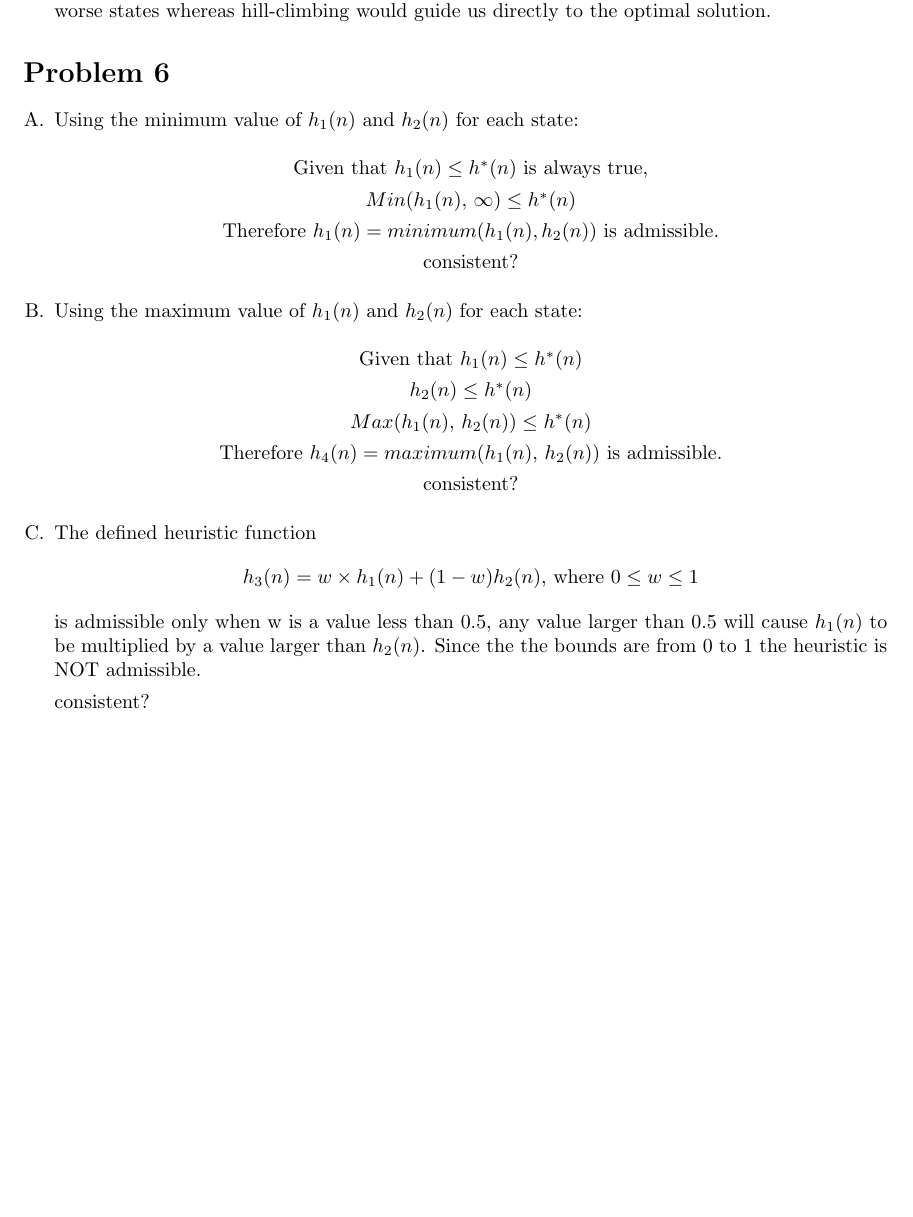
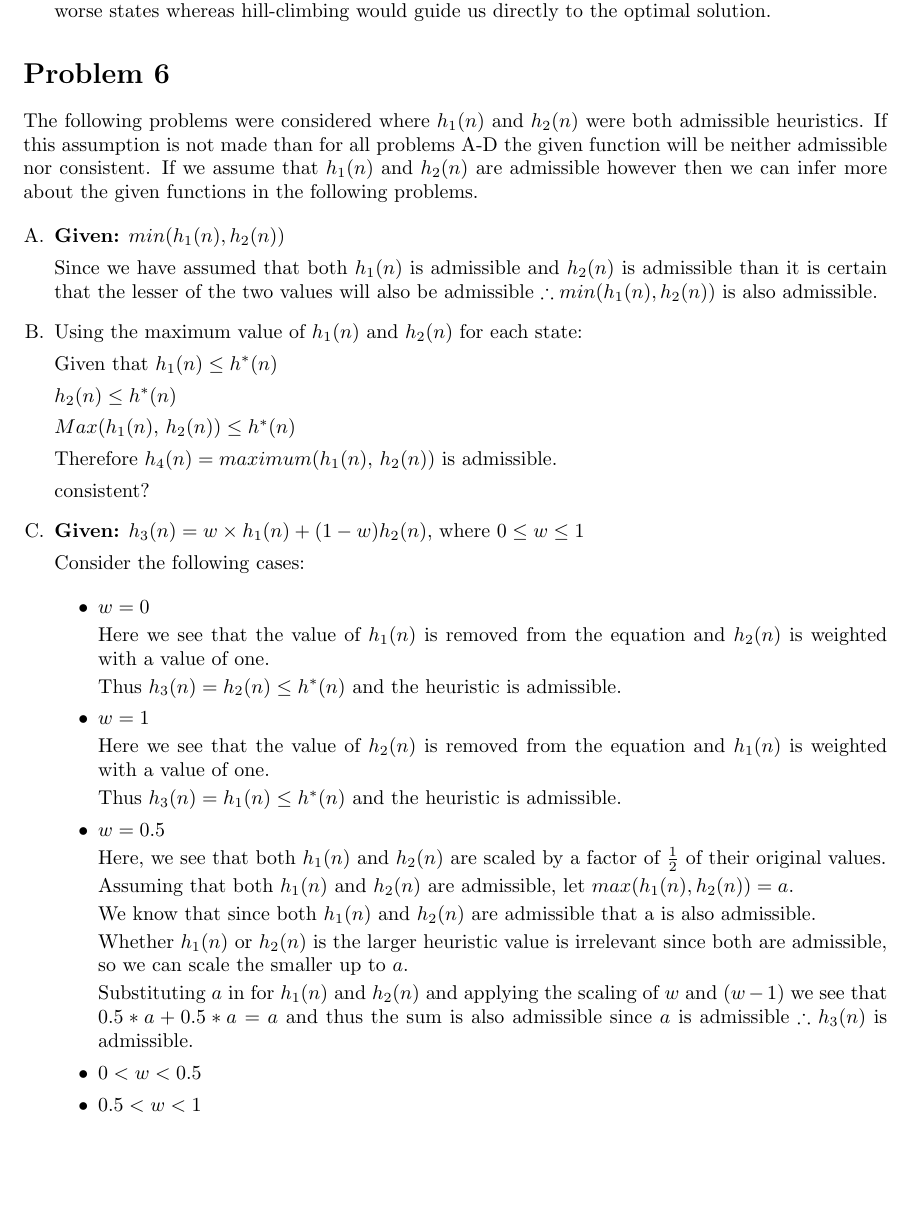
Before and after one commit to arthurquinn/sat-genetic-algorithm, a LaTeX document (report/document.tex): part of page 12 of 12 before the commit and part of page 12 of 13 after it, cut so that both start at the same text, the shorter picture padded with empty space. Compiled offline with pdfLaTeX.

Commit message:
started problem 6

```diff
--- a/report/document.tex
+++ b/report/document.tex
@@ -305,25 +305,18 @@
 	\end{enumerate}
 
 	\section*{Problem 6}
+
+	The following problems were considered where $h_1(n)$ and $h_2(n)$ were both admissible heuristics. If this assumption is not made than for all problems A-D the given function will be neither admissible nor consistent. If we assume that $h_1(n)$ and $h_2(n)$ are admissible however then we can infer more about the given functions in the following problems.
+
 	\begin{enumerate}[A.]
-		\item
-		Using the minimum value of $h_1(n)$ and $h_2(n)$ for each state:
+		\item \textbf{Given:} $min(h_1(n), h_2(n))$
 
-		\begin{center}
-			Given that $h_1(n) \leq h^*(n)$ is always true,
+		Since we have assumed that both $h_1(n)$ is admissible and $h_2(n)$ is admissible than it is certain that the lesser of the two values will also be admissible $\therefore min(h_1(n), h_2(n))$ is also admissible.
 
-			$Min(h_1(n),$ $\infty) \leq h^*(n)$
-
-			Therefore $h_1(n) = minimum (h_1(n), h_2(n))$ is admissible.
-
-			consistent?
-
-		\end{center}
 
 		\item
 		Using the maximum value of $h_1(n)$ and $h_2(n)$ for each state:
 
-		\begin{center}
 
 		Given that $h_1(n) \leq h^*(n)$
 
@@ -335,19 +328,54 @@
 
 		consistent?
 
-		\end{center}
+
+
+		\item \textbf{Given:} $h_3(n) = w \times h_1(n) + (1-w)h_2(n),$ where $0 \leq w \leq 1$
+
+		Consider the following cases:
+
+		\begin{itemize}
+			\item
+
+			$w = 0$
+
+			Here we see that the value of $h_1(n)$ is removed from the equation and $h_2(n)$ is weighted with a value of one.
+
+			Thus $h_3(n) = h_2(n) \leq h^*(n)$ and the heuristic is admissible.
+
+			\item
+
+			$w = 1$
+
+			Here we see that the value of $h_2(n)$ is removed from the equation and $h_1(n)$ is weighted with a value of one.
+
+			Thus $h_3(n) = h_1(n) \leq h^*(n)$ and the heuristic is admissible.
+
+			\item
+
+			$w = 0.5$
+
+			Here, we see that both $h_1(n)$ and $h_2(n)$ are scaled by a factor of $\frac{1}{2}$ of their original values.
+
+			Assuming that both $h_1(n)$ and $h_2(n)$ are admissible, let $max(h_1(n), h_2(n)) = a$.
+
+			We know that since both $h_1(n)$ and $h_2(n)$ are admissible that a is also admissible.
+
+			Whether $h_1(n)$ or $h_2(n)$ is the larger heuristic value is irrelevant since both are admissible, so we can scale the smaller up to $a$.
+
+			Substituting $a$ in for $h_1(n)$ and $h_2(n)$ and applying the scaling of $w$ and $(w - 1)$ we see that $0.5*a + 0.5*a = a$ and thus the sum is also admissible since $a$ is admissible $\therefore h_3(n)$ is admissible.
+
+			\item
+
+			$0 < w < 0.5$
+
 
 
 			\item
-		The defined heuristic function
-		\begin{center}
-			$h_3(n) = w \times h_1(n) + (1-w)h_2(n),$ where $0 \leq w \leq 1$
-		\end{center}
 
-		is admissible only when w is a value less than 0.5, any value larger than 0.5 will cause $h_1(n)$ to be multiplied by a value larger than $h_2(n)$.  Since the the bounds are from 0 to 1 the heuristic is NOT admissible.
+			$0.5 < w < 1$
 
-
-			consistent?
+		\end{itemize}
 
 
 
```
Also changed, not shown: report/document.pdf, 2 other files. Lines whose indentation alone changed are shown as unchanged.
